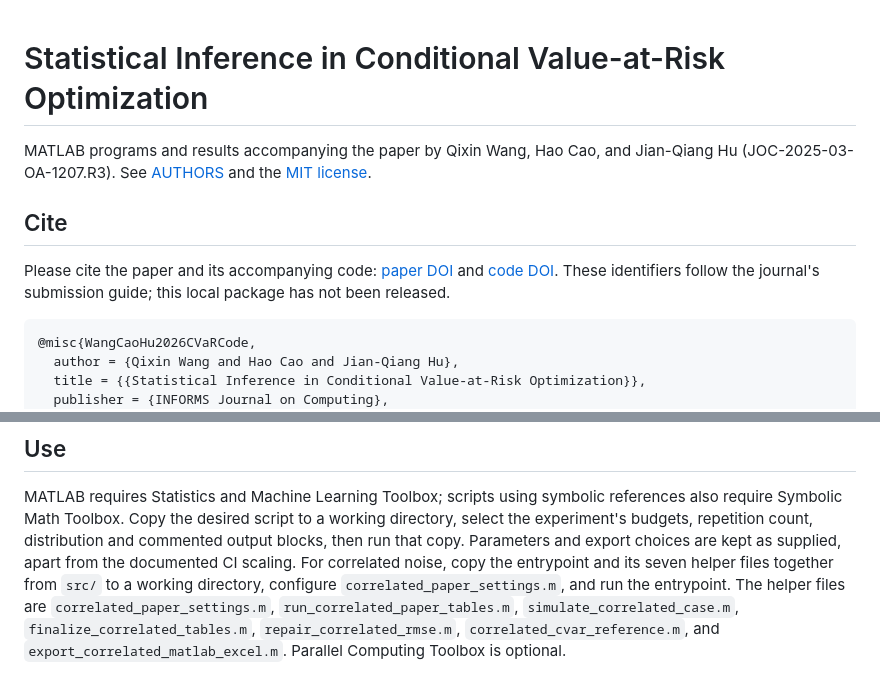
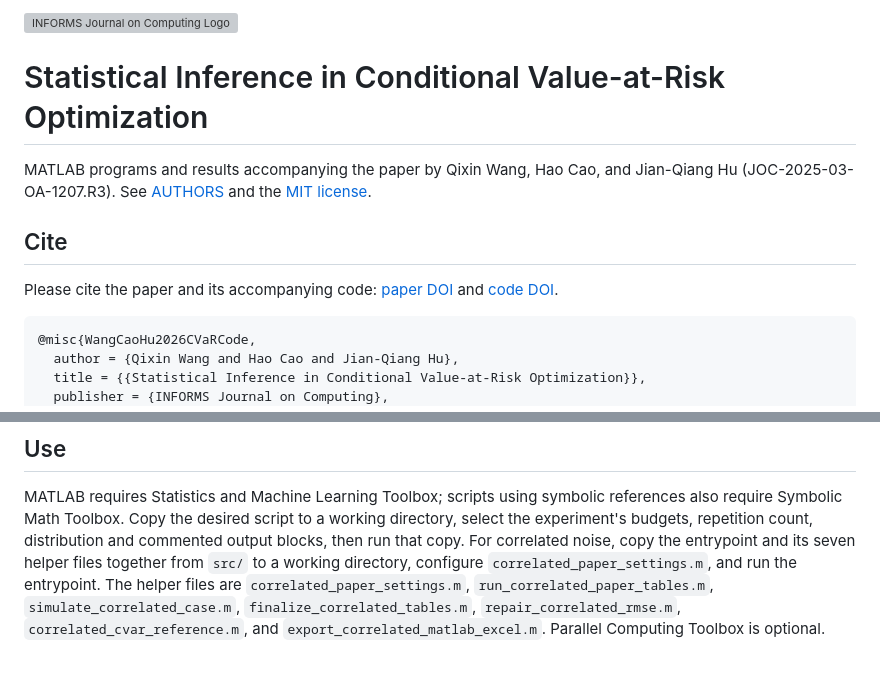
Before and after one commit to INFORMSJoC/2025.1207, a Markdown page: README.md, 2 parts joined by grey strips. Drawn GitHub-style; grey boxes are pictures that could not be loaded.

Commit message:
Update README title and documentation

````diff
--- a/README.md
+++ b/README.md
@@ -1,3 +1,5 @@
+[![INFORMS Journal on Computing Logo](https://INFORMSJoC.github.io/logos/INFORMS_Journal_on_Computing_Header.jpg)](https://pubsonline.informs.org/journal/ijoc)
+
 # Statistical Inference in Conditional Value-at-Risk Optimization
 
 MATLAB programs and results accompanying the paper by Qixin Wang, Hao Cao,
@@ -9,8 +11,6 @@ and the [MIT license](LICENSE).
 Please cite the paper and its accompanying code:
 [paper DOI](https://doi.org/10.1287/ijoc.2025.1207) and
 [code DOI](https://doi.org/10.1287/ijoc.2025.1207.cd).
-These identifiers follow the journal's submission guide; this local package
-has not been released.
 
 ```bibtex
 @misc{WangCaoHu2026CVaRCode,
@@ -58,8 +58,7 @@ and `paired_n` is populated for the assigned RMSE series in cell 1.
 MATLAB requires Statistics and Machine Learning Toolbox; scripts using symbolic
 references also require Symbolic Math Toolbox. Copy the desired script to a working
 directory, select the experiment's budgets, repetition count, distribution and
-commented output blocks, then run that copy. Parameters and export choices are
-kept as supplied, apart from the documented CI scaling. For correlated noise, copy
+commented output blocks, then run that copy. For correlated noise, copy
 the entrypoint and its seven helper files together from `src/` to a working directory,
 configure `correlated_paper_settings.m`, and run the entrypoint. The helper files are
 `correlated_paper_settings.m`, `run_correlated_paper_tables.m`, `simulate_correlated_case.m`,
````
